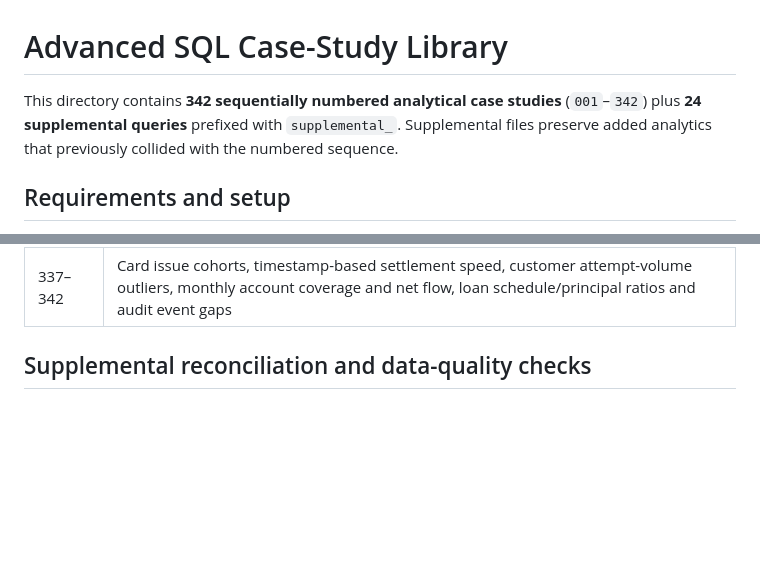
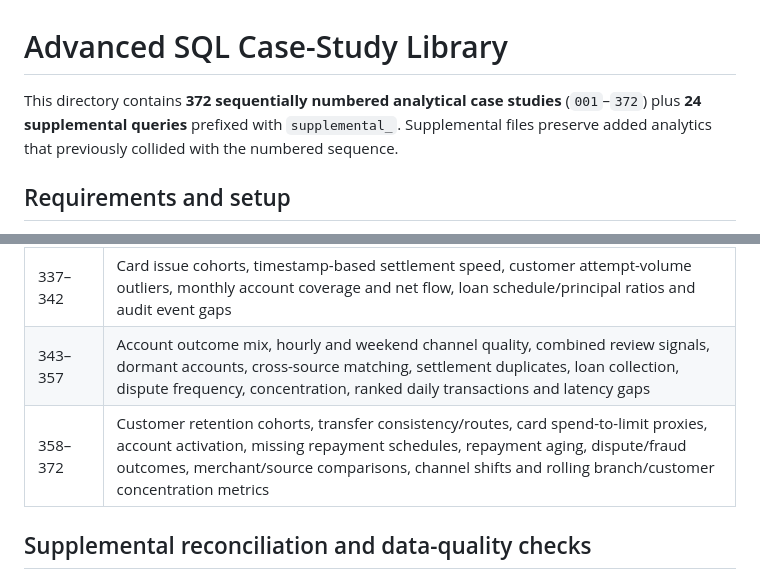
Before and after one commit to mahitech580/Banking-Financial-Transaction-Management-MySQL, a Markdown page: advanced_sql/README.md, 2 parts joined by grey strips. GitHub-like rendering; blank space fills up the shorter version.

Commit message:
Catalog expanded analytical SQL case studies through 372

```diff
--- a/advanced_sql/README.md
+++ b/advanced_sql/README.md
@@ -1,6 +1,6 @@
 # Advanced SQL Case-Study Library
 
-This directory contains **342 sequentially numbered analytical case studies** (`001`–`342`) plus **24 supplemental queries** prefixed with `supplemental_`. Supplemental files preserve added analytics that previously collided with the numbered sequence.
+This directory contains **372 sequentially numbered analytical case studies** (`001`–`372`) plus **24 supplemental queries** prefixed with `supplemental_`. Supplemental files preserve added analytics that previously collided with the numbered sequence.
 
 ## Requirements and setup
 
@@ -42,6 +42,8 @@ All repository seed rows are synthetic. Do not run setup or write-operation scri
 | 317–326 | Account activation cohorts, customer balance concentration, transfer routes, credit-card spend-to-limit proxy, weekly branch activity, settlement queue age, retry sequences, channel interarrival gaps, repayment collection and status transitions |
 | 327–336 | Cross-source card/ledger comparisons, merchant-value volatility, channel concentration, customer channel breadth, dispute aging, quarterly repayment timeliness, fraud-signal overlap, branch risk mix and cross-account repeats |
 | 337–342 | Card issue cohorts, timestamp-based settlement speed, customer attempt-volume outliers, monthly account coverage and net flow, loan schedule/principal ratios and audit event gaps |
+| 343–357 | Account outcome mix, hourly and weekend channel quality, combined review signals, dormant accounts, cross-source matching, settlement duplicates, loan collection, dispute frequency, concentration, ranked daily transactions and latency gaps |
+| 358–372 | Customer retention cohorts, transfer consistency/routes, card spend-to-limit proxies, account activation, missing repayment schedules, repayment aging, dispute/fraud outcomes, merchant/source comparisons, channel shifts and rolling branch/customer concentration metrics |
 
 ## Supplemental reconciliation and data-quality checks
 
```
